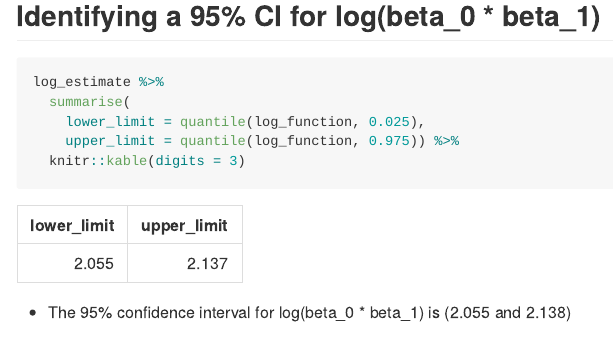
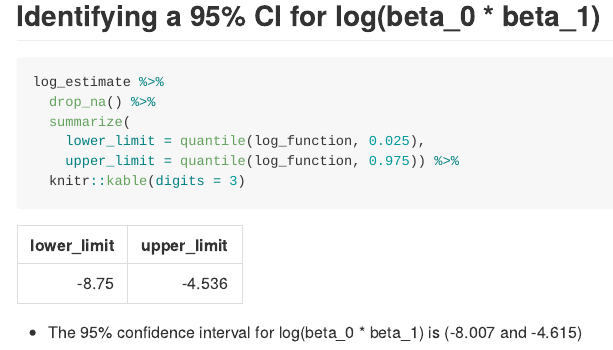
Before and after one commit to shinamin0218/p8105_hw6_sm5567, an R Markdown document (p8105_hw6_sm5567.Rmd): the page in a window 1100 px wide, from 7810 px down. The pictures show the output file p8105_hw6_sm5567.md that the author committed with the source, drawn offline in the style of GitHub.

Commit message:
Editing the plot 2

````diff
--- a/p8105_hw6_sm5567.Rmd
+++ b/p8105_hw6_sm5567.Rmd
@@ -248,10 +248,11 @@ print(log_plot)
 ## Identifying a 95% CI for log(beta_0 * beta_1)
 ```{r}
 log_estimate %>%
-  summarise(
+  drop_na() %>%
+  summarize(
     lower_limit = quantile(log_function, 0.025),
     upper_limit = quantile(log_function, 0.975)) %>%
   knitr::kable(digits = 3)
 ```
 
-  * The 95% confidence interval for log(beta_0 * beta_1) is (2.055 and 2.138)
+  * The 95% confidence interval for log(beta_0 * beta_1) is (-8.007 and -4.615)
````
Also changed, not shown: p8105_hw6_sm5567.md, p8105_hw6_sm5567_files/figure-gfm/unnamed-chunk-6-1.png, p8105_hw6_sm5567_files/figure-gfm/unnamed-chunk-8-1.png.
